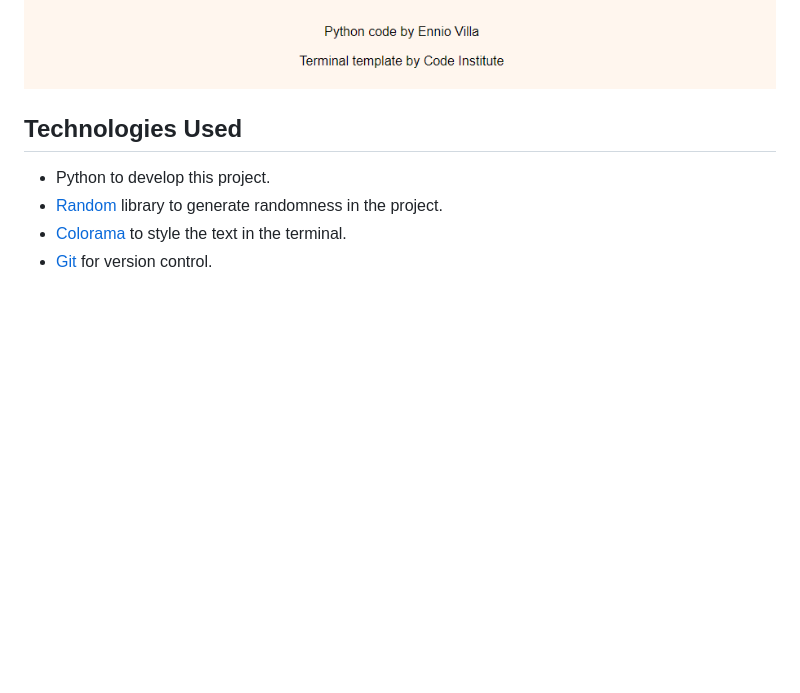
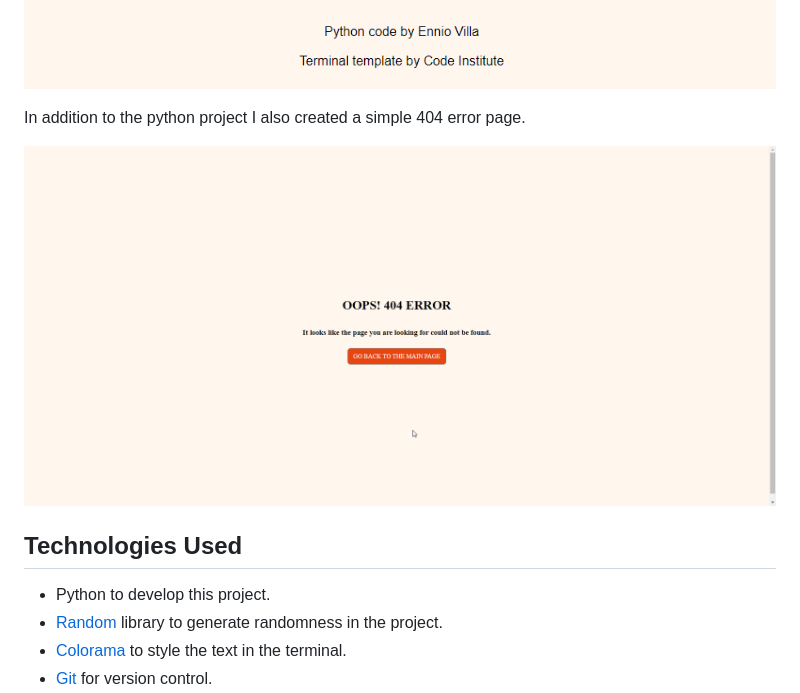
Before and after one commit to enniovilla/project-3-ci, a Markdown page: README.md, the part around the change. GitHub-like rendering; pictures changed too: documentation/404.png (added); blank space fills up the shorter version.

Commit message:
Add 404 page to features section

```diff
--- a/README.md
+++ b/README.md
@@ -51,6 +51,10 @@ However, if the player uses all their attempts and doesn't guess the word correc
 If the player chooses to play again, they will be taken back to the category selection. If they choose not to play again, the game will end and they will see the "thank you for playing" message.
 
 ![Game end](documentation/8.png)
+
+In addition to the python project I also created a simple 404 error page.
+
+![404 Error page](documentation/404.png)
 
 
 ## Technologies Used
```
